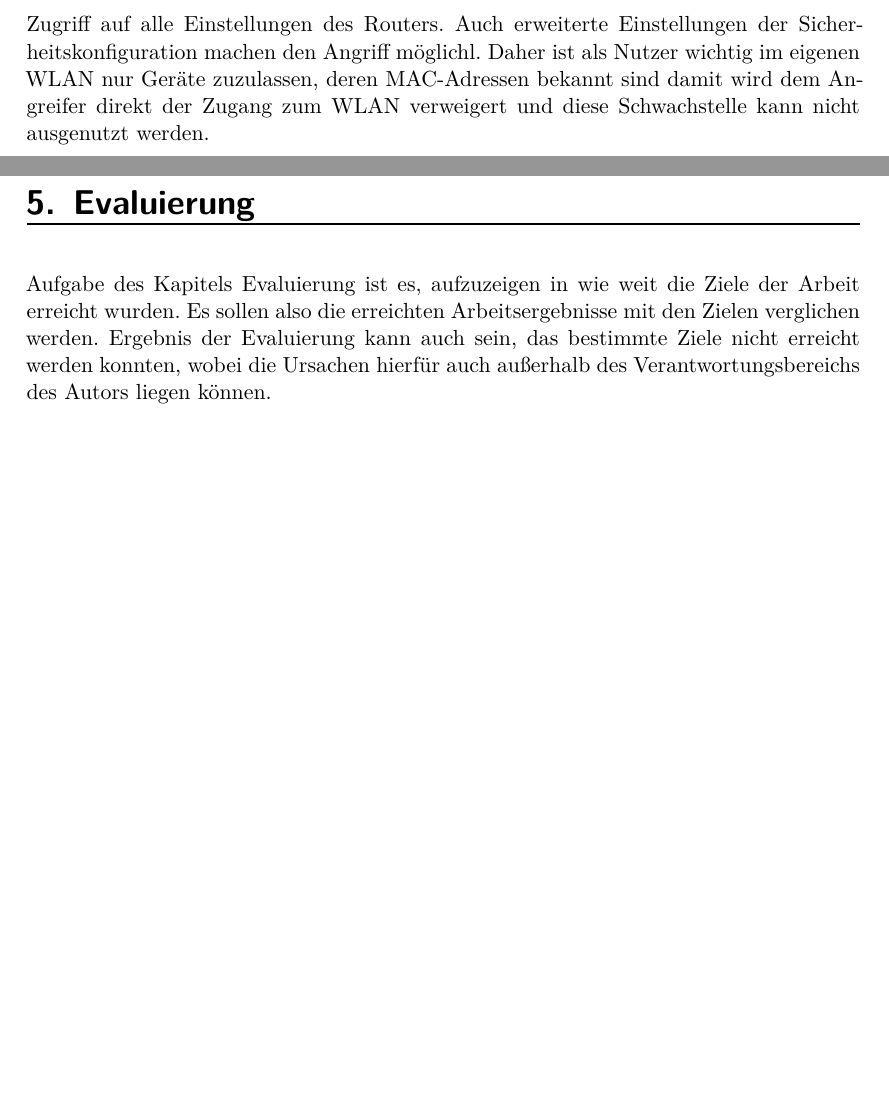
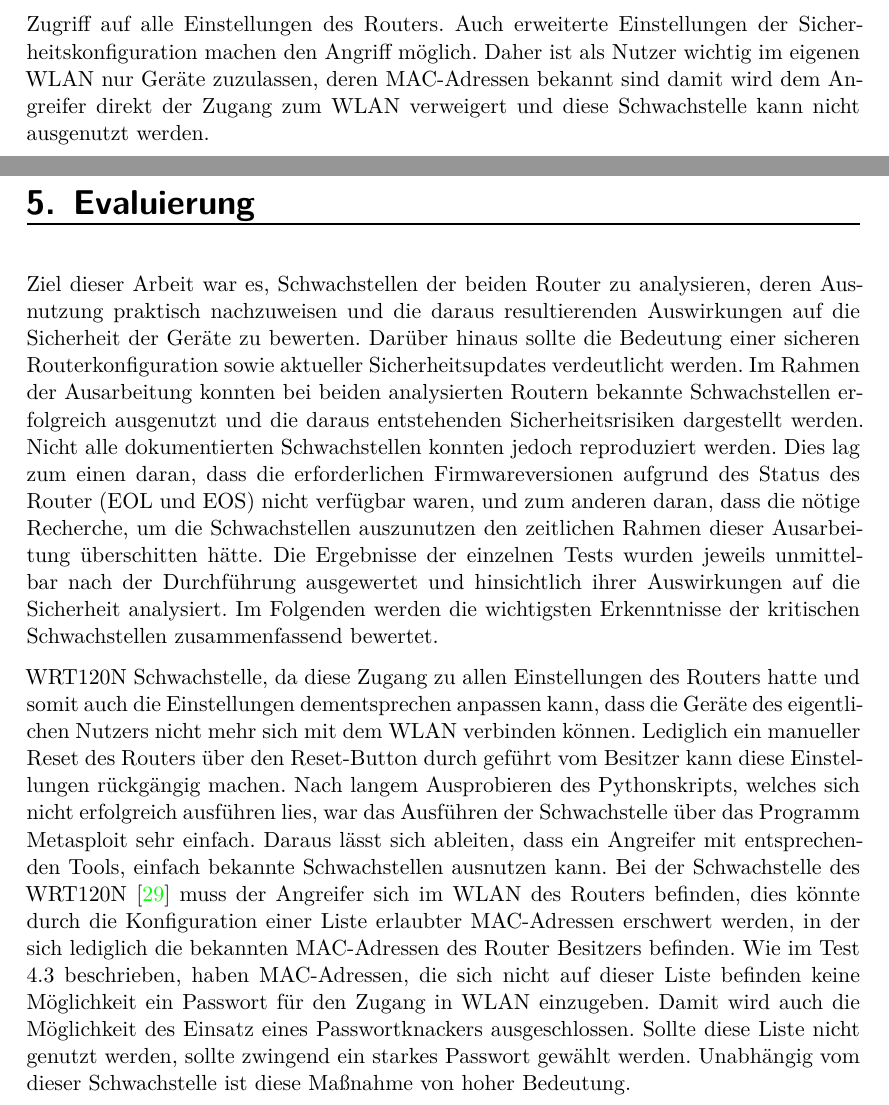
Before and after one commit to JJFresh007/router-schwachstellen_rejo, a LaTeX document (Ausarbeitung.tex): two parts of pages 52 and 53 of 58, joined at a grey line, cut so that both start at the same text, the shorter picture padded with empty space. Compiled offline with XeLaTeX.

Commit message:
fst part of 'Evaluierung'

```diff
--- a/Ausarbeitung.tex
+++ b/Ausarbeitung.tex
@@ -1877,21 +1878,56 @@ rescue ::Rex::ConnectionError
 	Schlussfolgerung: Die Schwachstelle lässt sich erfolgreich mit der Software Metasploit
 	ausführen und ermöglich einem sich im WLAN Netzwerk befindenden Angreifer, den
 	Zugriff auf alle Einstellungen des Routers. Auch erweiterte Einstellungen der
-	Sicherheitskonfiguration machen den Angriff möglichl. Daher ist als Nutzer
+	Sicherheitskonfiguration machen den Angriff möglich. Daher ist als Nutzer
 	wichtig im eigenen WLAN nur Geräte zuzulassen, deren MAC-Adressen bekannt sind
 	damit wird dem Angreifer direkt der Zugang zum WLAN verweigert und diese
 	Schwachstelle kann nicht ausgenutzt werden.
+
+	\chapter{Evaluierung}
+	Ziel dieser Arbeit war es, Schwachstellen der beiden Router zu analysieren,
+	deren Ausnutzung praktisch nachzuweisen und die daraus resultierenden
+	Auswirkungen auf die Sicherheit der Geräte zu bewerten. Darüber hinaus sollte
+	die Bedeutung einer sicheren Routerkonfiguration sowie aktueller Sicherheitsupdates
+	verdeutlicht werden.
+	Im Rahmen der Ausarbeitung konnten bei beiden analysierten Routern bekannte
+	Schwachstellen erfolgreich ausgenutzt und die daraus entstehenden Sicherheitsrisiken
+	dargestellt werden. Nicht alle dokumentierten Schwachstellen konnten jedoch
+	reproduziert werden. Dies lag zum einen daran, dass die erforderlichen Firmwareversionen
+	aufgrund des Status des Router (EOL und EOS) nicht verfügbar waren, und zum anderen
+	daran, dass die nötige Recherche, um die Schwachstellen auszunutzen den zeitlichen
+	Rahmen dieser Ausarbeitung überschitten hätte. Die Ergebnisse der einzelnen Tests
+	wurden jeweils unmittelbar nach der Durchführung ausgewertet und hinsichtlich
+	ihrer Auswirkungen auf die Sicherheit analysiert. Im Folgenden werden die
+	wichtigsten Erkenntnisse der kritischen Schwachstellen zusammenfassend bewertet.
+
+	% ------Welche Schwachstelle war kritischer?
+	WRT120N Schwachstelle, da diese Zugang zu allen Einstellungen des Routers hatte
+	und somit auch die Einstellungen dementsprechen anpassen kann, dass die
+	Geräte des eigentlichen Nutzers nicht mehr sich mit dem WLAN verbinden
+	können. Lediglich ein manueller Reset des Routers über den Reset-Button
+	durch geführt vom Besitzer kann diese Einstellungen rückgängig machen.
+	% ------Welche war einfacher auszunutzen?
+	Nach langem Ausprobieren des Pythonskripts, welches sich nicht erfolgreich
+	ausführen lies, war das Ausführen der Schwachstelle über das Programm
+	Metasploit sehr einfach. Daraus lässt sich ableiten, dass ein Angreifer
+	mit entsprechenden Tools, einfach bekannte Schwachstellen ausnutzen kann.
+	% ------Welche Schutzmaßnahmen sind realistisch?
+	Bei der Schwachstelle des WRT120N \cite{cverecordcve2014125122} muss der
+	Angreifer sich im WLAN des Routers befinden, dies könnte durch die
+	Konfiguration einer Liste erlaubter MAC-Adressen erschwert werden, in
+	der sich lediglich die bekannten MAC-Adressen des Router Besitzers
+	befinden. Wie im Test \ref{w_wlan_settings} beschrieben, haben MAC-Adressen,
+	die sich nicht auf dieser Liste befinden keine Möglichkeit ein Passwort für
+	den Zugang in WLAN einzugeben. Damit wird auch die Möglichkeit des
+	Einsatz eines Passwortknackers ausgeschlossen. Sollte diese Liste nicht
+	genutzt werden, sollte zwingend ein starkes Passwort gewählt werden.
+	Unabhängig vom dieser Schwachstelle ist diese Maßnahme von hoher Bedeutung.
+	% ------Welche Rolle spielte der EOL-/EOS-Status?
+
+	% ------Würde der Hersteller die Schwachstelle heute noch beheben?
+
+	%
 	%=======================notes jf - need to be deleted later
-	% sind die Grundlagen hinreichen Tief?
-	% wie sollen wir die Programme und Wireshark Files abgeben?
-	% Müssen diese in der PDF der Ausarbeitung enthalten sein oder reicht es
-	% den Dateinamen zu nennen und das diese im Anhang ist?
-	% welche Zeitform beim Beschreiben der Tests?
+	% Wie lang muss die Evaluierung sein?
 	%=========================================================
 
-	\chapter{Evaluierung}
-	Aufgabe des Kapitels Evaluierung ist es, aufzuzeigen in wie weit die Ziele der
-	Arbeit erreicht wurden. Es sollen also die erreichten Arbeitsergebnisse mit den
-	Zielen verglichen werden. Ergebnis der Evaluierung kann auch sein, das bestimmte
-	Ziele nicht erreicht werden konnten, wobei die Ursachen hierfür auch außerhalb
-	des Verantwortungsbereichs des Autors liegen können.
```
Also changed, not shown: Ausarbeitung.tex (34 more changed lines), 1 other file.
